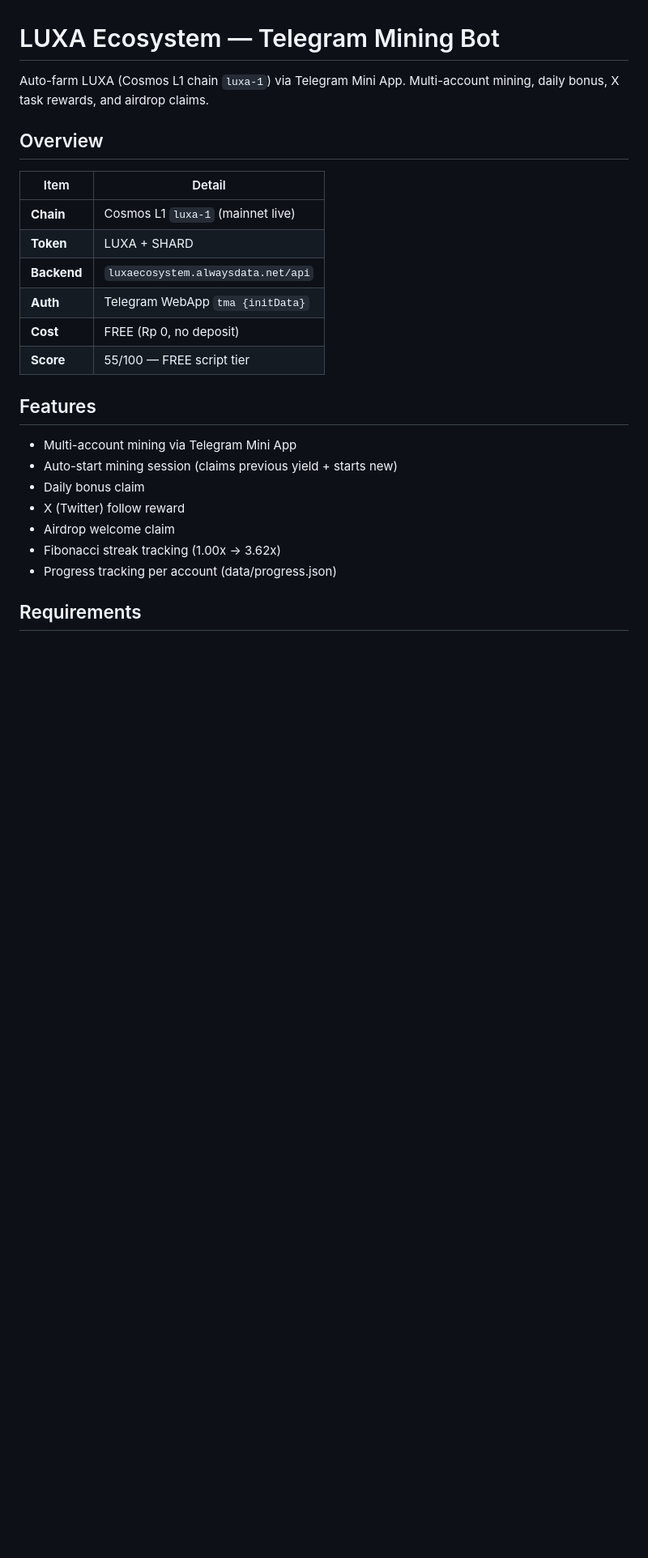
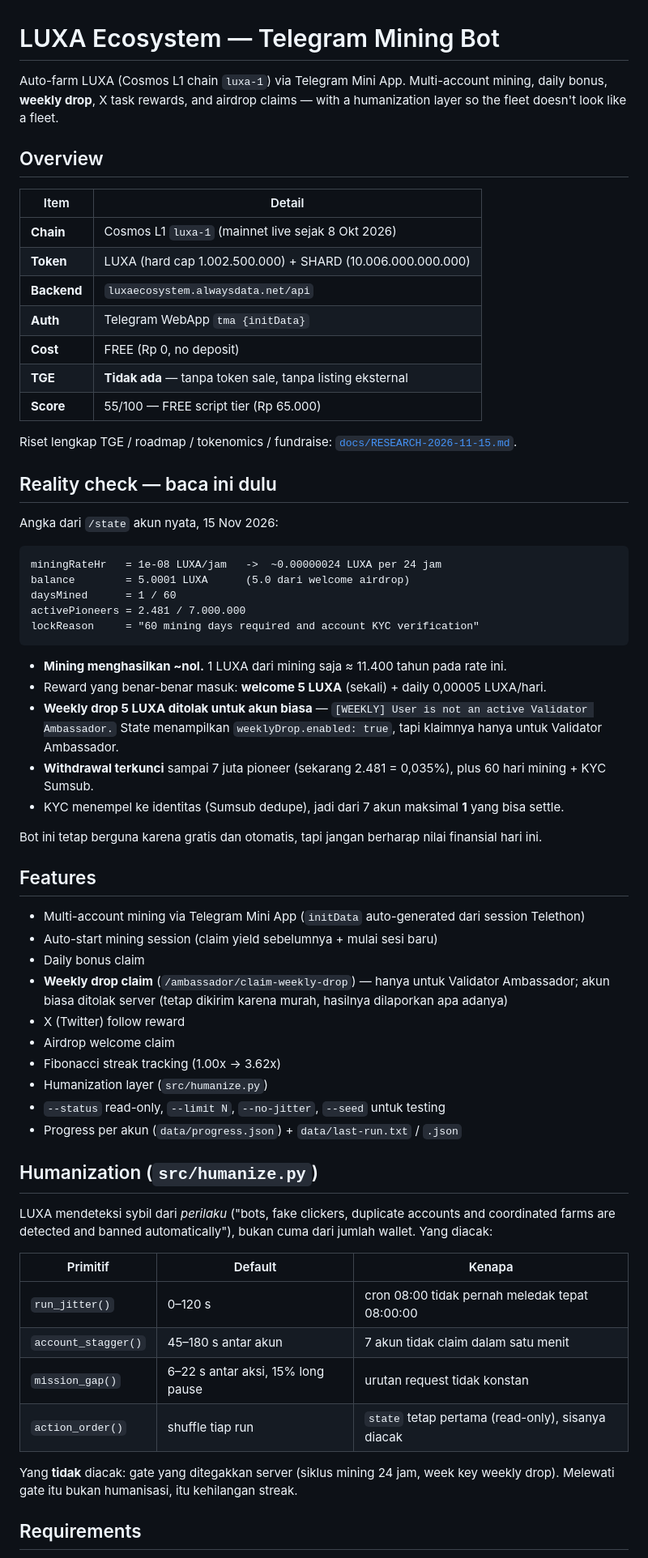
Before and after one commit to rmndkyl/luxa-bot, a Markdown page: README.md, the part around one of its changes. Shown at 81% size. GitHub-like rendering; blank space fills up the shorter version.

````diff
--- a/README.md
+++ b/README.md
@@ -1,25 +1,65 @@
 # LUXA Ecosystem — Telegram Mining Bot
 
-Auto-farm LUXA (Cosmos L1 chain `luxa-1`) via Telegram Mini App. Multi-account mining, daily bonus, X task rewards, and airdrop claims.
+Auto-farm LUXA (Cosmos L1 chain `luxa-1`) via Telegram Mini App. Multi-account mining, daily bonus, **weekly drop**, X task rewards, and airdrop claims — with a humanization layer so the fleet doesn't look like a fleet.
 
 ## Overview
 
 | Item | Detail |
 |---|---|
-| **Chain** | Cosmos L1 `luxa-1` (mainnet live) |
-| **Token** | LUXA + SHARD |
+| **Chain** | Cosmos L1 `luxa-1` (mainnet live sejak 8 Okt 2026) |
+| **Token** | LUXA (hard cap 1.002.500.000) + SHARD (10.006.000.000.000) |
 | **Backend** | `luxaecosystem.alwaysdata.net/api` |
 | **Auth** | Telegram WebApp `tma {initData}` |
 | **Cost** | FREE (Rp 0, no deposit) |
-| **Score** | 55/100 — FREE script tier |
+| **TGE** | **Tidak ada** — tanpa token sale, tanpa listing eksternal |
+| **Score** | 55/100 — FREE script tier (Rp 65.000) |
+
+Riset lengkap TGE / roadmap / tokenomics / fundraise: [`docs/RESEARCH-2026-11-15.md`](docs/RESEARCH-2026-11-15.md).
+
+## Reality check — baca ini dulu
+
+Angka dari `/state` akun nyata, 15 Nov 2026:
+
+```
+miningRateHr   = 1e-08 LUXA/jam   ->  ~0.00000024 LUXA per 24 jam
+balance        = 5.0001 LUXA      (5.0 dari welcome airdrop)
+daysMined      = 1 / 60
+activePioneers = 2.481 / 7.000.000
+lockReason     = "60 mining days required and account KYC verification"
+```
+
+- **Mining menghasilkan ~nol.** 1 LUXA dari mining saja ≈ 11.400 tahun pada rate ini.
+- Reward yang benar-benar masuk: **welcome 5 LUXA** (sekali) + daily 0,00005 LUXA/hari.
+- **Weekly drop 5 LUXA ditolak untuk akun biasa** — `[WEEKLY] User is not an active Validator Ambassador.` State menampilkan `weeklyDrop.enabled: true`, tapi klaimnya hanya untuk Validator Ambassador.
+- **Withdrawal terkunci** sampai 7 juta pioneer (sekarang 2.481 = 0,035%), plus 60 hari mining + KYC Sumsub.
+- KYC menempel ke identitas (Sumsub dedupe), jadi dari 7 akun maksimal **1** yang bisa settle.
+
+Bot ini tetap berguna karena gratis dan otomatis, tapi jangan berharap nilai finansial hari ini.
 
 ## Features
-- Multi-account mining via Telegram Mini App
-- Auto-start mining session (claims previous yield + starts new)
+
+- Multi-account mining via Telegram Mini App (`initData` auto-generated dari session Telethon)
+- Auto-start mining session (claim yield sebelumnya + mulai sesi baru)
 - Daily bonus claim
+- **Weekly drop claim** (`/ambassador/claim-weekly-drop`) — hanya untuk Validator Ambassador; akun biasa ditolak server (tetap dikirim karena murah, hasilnya dilaporkan apa adanya)
 - X (Twitter) follow reward
 - Airdrop welcome claim
 - Fibonacci streak tracking (1.00x → 3.62x)
-- Progress tracking per account (data/progress.json)
+- Humanization layer (`src/humanize.py`)
+- `--status` read-only, `--limit N`, `--no-jitter`, `--seed` untuk testing
+- Progress per akun (`data/progress.json`) + `data/last-run.txt` / `.json`
+
+## Humanization (`src/humanize.py`)
+
+LUXA mendeteksi sybil dari *perilaku* ("bots, fake clickers, duplicate accounts and coordinated farms are detected and banned automatically"), bukan cuma dari jumlah wallet. Yang diacak:
+
+| Primitif | Default | Kenapa |
+|---|---|---|
+| `run_jitter()` | 0–120 s | cron 08:00 tidak pernah meledak tepat 08:00:00 |
+| `account_stagger()` | 45–180 s antar akun | 7 akun tidak claim dalam satu menit |
+| `mission_gap()` | 6–22 s antar aksi, 15% long pause | urutan request tidak konstan |
+| `action_order()` | shuffle tiap run | `state` tetap pertama (read-only), sisanya diacak |
+
+Yang **tidak** diacak: gate yang ditegakkan server (siklus mining 24 jam, week key weekly drop). Melewati gate itu bukan humanisasi, itu kehilangan streak.
 
 ## Requirements
````
Also changed, not shown: other parts of README.md (+54 -88 lines), CHECKPOINT.md (+65 -44 lines), docs/RESEARCH-2026-11-15.md (added, +150 -0 lines), docs/screenshots/run.png, 4 other files.
